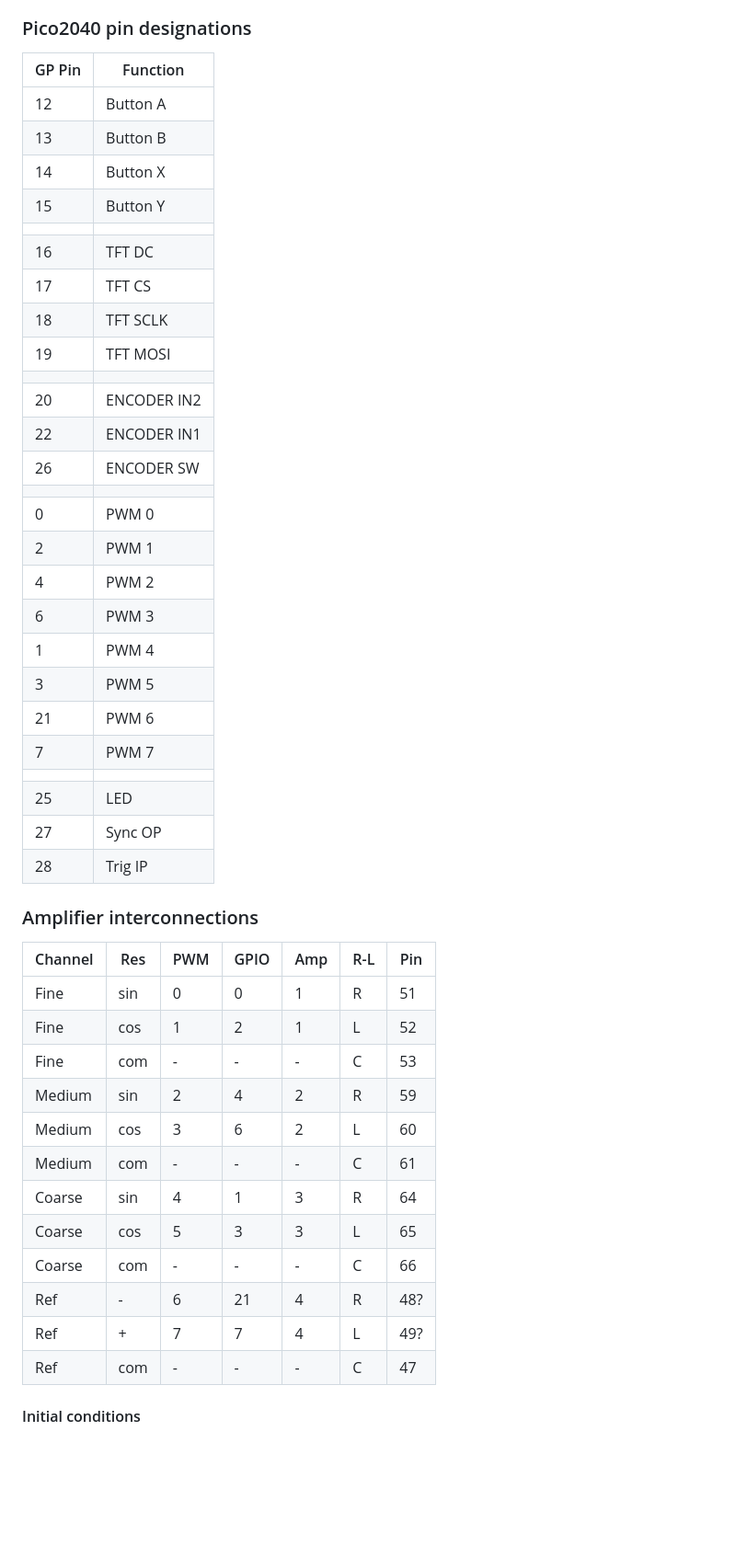
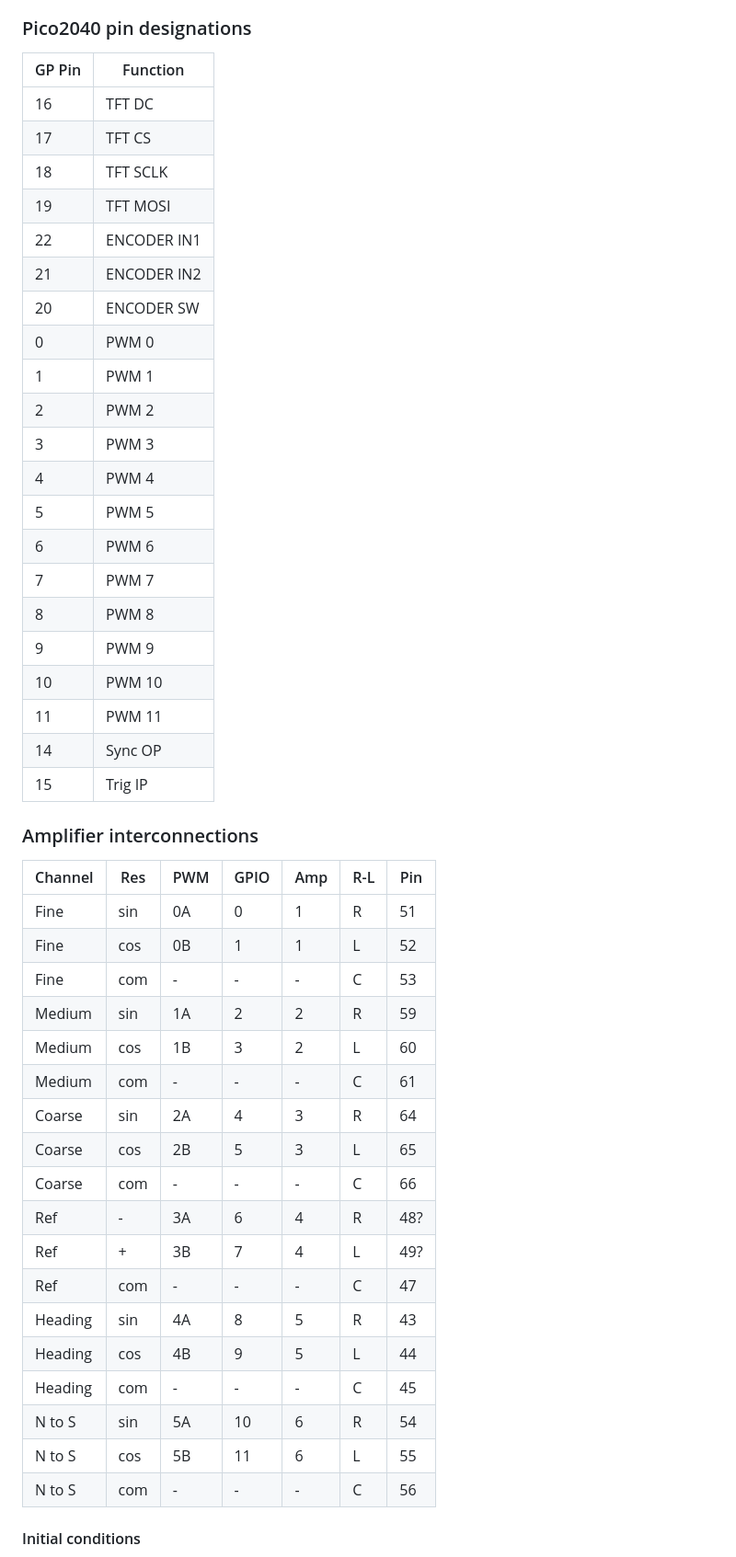
Before and after one commit to DavidJRichards/Aviation_Moving_Map_Display, a Markdown page: README.md, the part around the change printed below. Shown: that part at 92% size. Rendered like a GitHub page; blank space fills up the shorter version.

```diff
--- a/README.md
+++ b/README.md
@@ -160,49 +197,51 @@ Commads in form "fin 30 [cr]" to set fine output pair to represent angle of 30 d
 
 |GP Pin|Function|
 |------|--------|
-|12|Button A|
-|13|Button B|
-|14|Button X|
-|15|Button Y|
-|||
 |16|TFT DC|
 |17|TFT CS|
 |18|TFT SCLK|
 |19|TFT MOSI|
-|||
-|20|ENCODER IN2|
 |22|ENCODER IN1|
-|26|ENCODER SW|
-|||
+|21|ENCODER IN2|
+|20|ENCODER SW|
 | 0|PWM 0 |
-| 2|PWM 1 |
-| 4|PWM 2|
-| 6|PWM 3|
-| 1|PWM 4|
-| 3|PWM 5|
-|21|PWM 6|
+| 1|PWM 1 |
+| 2|PWM 2|
+| 3|PWM 3|
+| 4|PWM 4|
+| 5|PWM 5|
+| 6|PWM 6|
 | 7|PWM 7|
-|||
-|25|LED|
-|27|Sync OP|
-|28|Trig IP|
+| 8|PWM 8|
+| 9|PWM 9|
+|10|PWM 10|
+|11|PWM 11|
+|14|Sync OP|
+|15|Trig IP|
 
 ### Amplifier interconnections
 
 |Channel|Res|PWM|GPIO|Amp|R-L|Pin|
 |-------|---|---|----|---|---|---|
-|Fine   |sin| 0 |  0 | 1 | R |51 |
-|Fine   |cos| 1 |  2 | 1 | L |52 |
+|Fine   |sin| 0A|  0 | 1 | R |51 |
+|Fine   |cos| 0B|  1 | 1 | L |52 |
 |Fine   |com| - |  - | - | C |53 |
-|Medium |sin| 2 |  4 | 2 | R |59 |
-|Medium |cos| 3 |  6 | 2 | L |60 |
+|Medium |sin| 1A|  2 | 2 | R |59 |
+|Medium |cos| 1B|  3 | 2 | L |60 |
 |Medium |com| - |  - | - | C |61 |
-|Coarse |sin| 4 |  1 | 3 | R |64 |
-|Coarse |cos| 5 |  3 | 3 | L |65 |
+|Coarse |sin| 2A|  4 | 3 | R |64 |
+|Coarse |cos| 2B|  5 | 3 | L |65 |
 |Coarse |com| - |  - | - | C |66 |
-|Ref    | - | 6 | 21 | 4 | R |48?|
-|Ref    | + | 7 |  7 | 4 | L |49?|
+|Ref    | - | 3A|  6 | 4 | R |48?|
+|Ref    | + | 3B|  7 | 4 | L |49?|
 |Ref    |com| - |  - | - | C |47 |
+|Heading|sin| 4A|  8 | 5 | R |43|
+|Heading|cos| 4B|  9 | 5 | L |44|
+|Heading|com| - |  - | - | C |45|
+|N to S |sin| 5A| 10 | 6 | R |54|
+|N to S |cos| 5B| 11 | 6 | L |55|
+|N to S |com| - |  - | - | C |56|
+
 
 #### Initial conditions
 
```
Also changed, not shown: other parts of README.md (+107 -82 lines), images/README.md (+27 -10 lines), images/LCD-Menu.png (added), images/Map-Ryedale.jpg (added), images/ProjectLogo.jpg, images/overview.jpg, images/testbech-setup.png (added), 5 other files.
